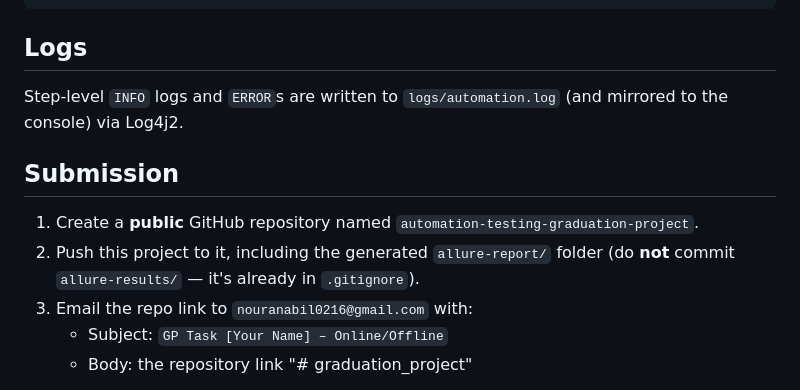
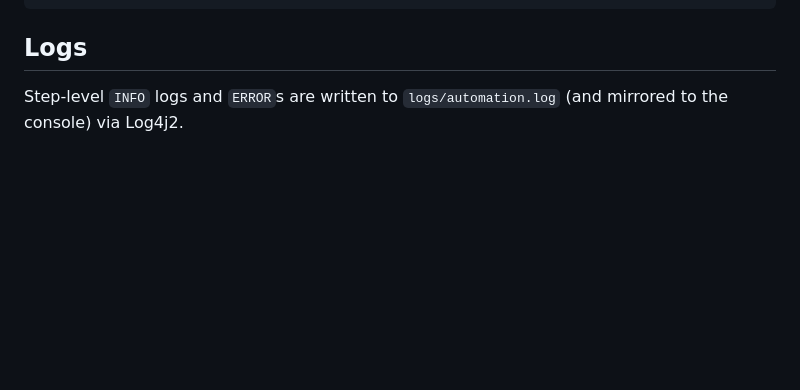
Before and after one commit to johnashraf22/graduation_project, a Markdown page: README.md, the part around the change. Drawn GitHub-style; blank space fills up the shorter version.

```diff
--- a/README.md
+++ b/README.md
@@ -86,11 +86,5 @@ allure open allure-report
 Step-level `INFO` logs and `ERROR`s are written to `logs/automation.log`
 (and mirrored to the console) via Log4j2.
 
-## Submission
-1. Create a **public** GitHub repository named `automation-testing-graduation-project`.
-2. Push this project to it, including the generated `allure-report/` folder
-   (do **not** commit `allure-results/` — it's already in `.gitignore`).
-3. Email the repo link to `nouranabil0216@gmail.com` with:
-   - Subject: `GP Task [Your Name] – Online/Offline`
-   - Body: the repository link
+
 "# graduation_project"
```
